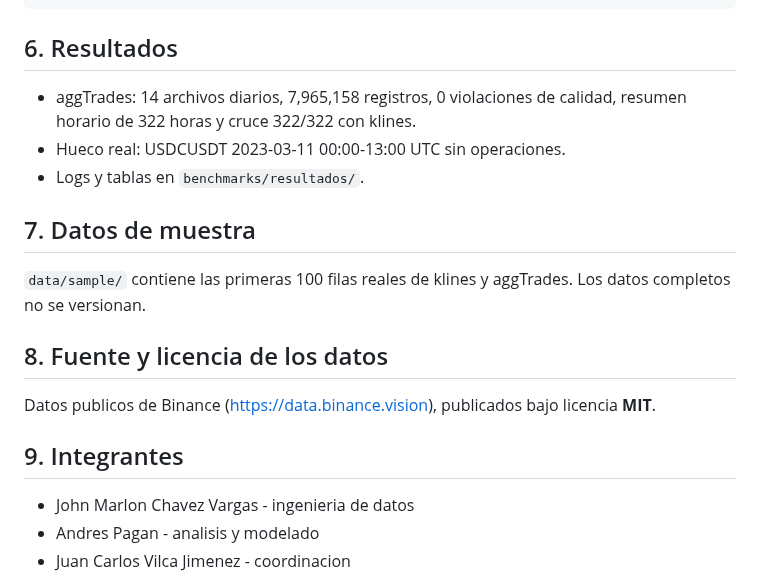
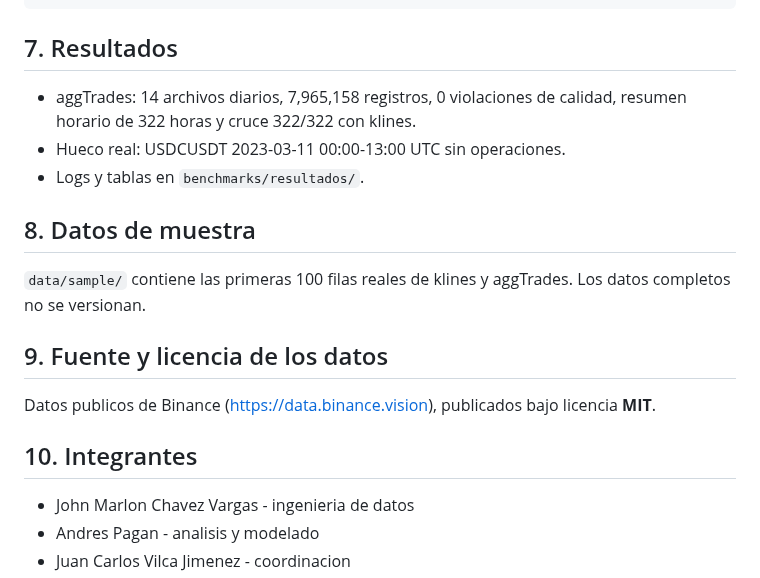
Before and after one commit to johnmarlon-chavez/stablecoin-depeg-detection, a Markdown page: README.md, the part around one of its changes. GitHub-like rendering.

````diff
--- a/README.md
+++ b/README.md
@@ -98,21 +101,21 @@ Las figuras del informe estan en `informe/`.
 /datalake/processed/binance/aggtrades_klines_join
 ```
 
-## 6. Resultados
+## 7. Resultados
 
 - aggTrades: 14 archivos diarios, 7,965,158 registros, 0 violaciones de calidad, resumen horario de 322 horas y cruce 322/322 con klines.
 - Hueco real: USDCUSDT 2023-03-11 00:00-13:00 UTC sin operaciones.
 - Logs y tablas en `benchmarks/resultados/`.
 
-## 7. Datos de muestra
+## 8. Datos de muestra
 
 `data/sample/` contiene las primeras 100 filas reales de klines y aggTrades. Los datos completos no se versionan.
 
-## 8. Fuente y licencia de los datos
+## 9. Fuente y licencia de los datos
 
 Datos publicos de Binance (https://data.binance.vision), publicados bajo licencia **MIT**.
 
-## 9. Integrantes
+## 10. Integrantes
 
 - John Marlon Chavez Vargas - ingenieria de datos
 - Andres Pagan - analisis y modelado
````
Also changed, not shown: other parts of README.md (+13 -10 lines), architecture/system_architecture.png (added).
